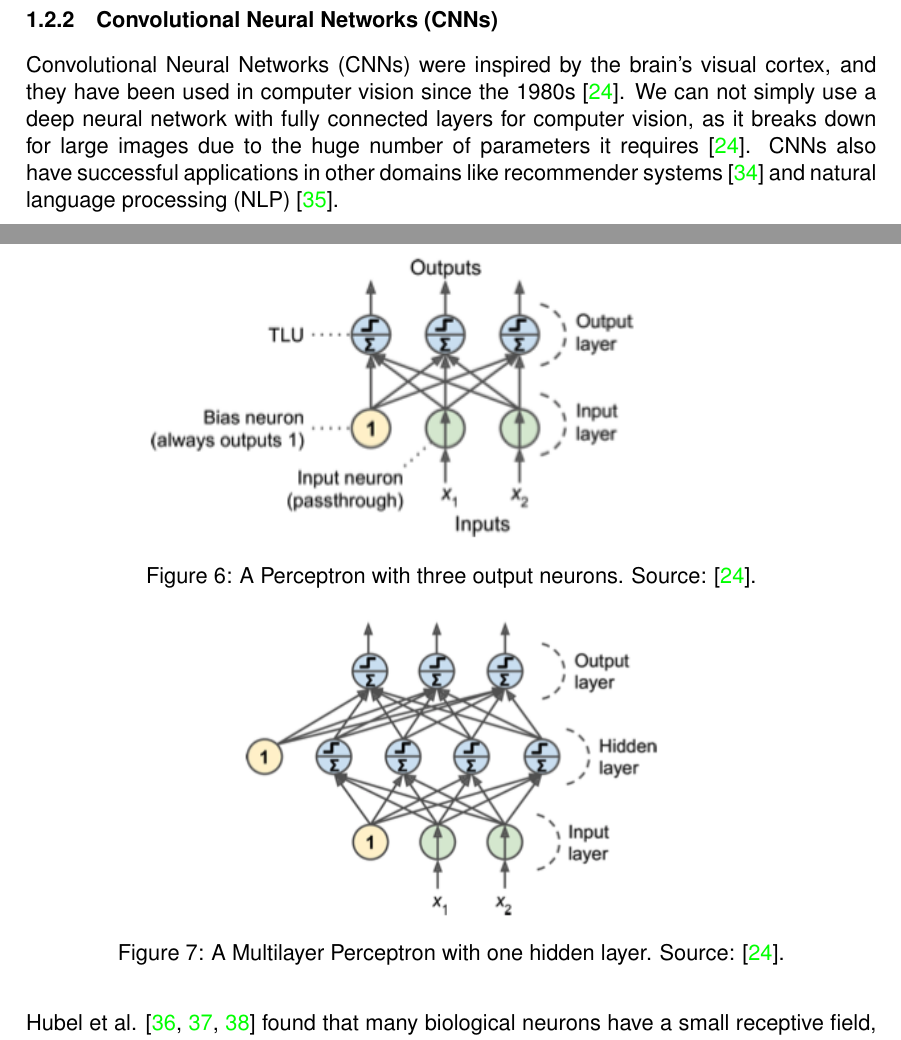
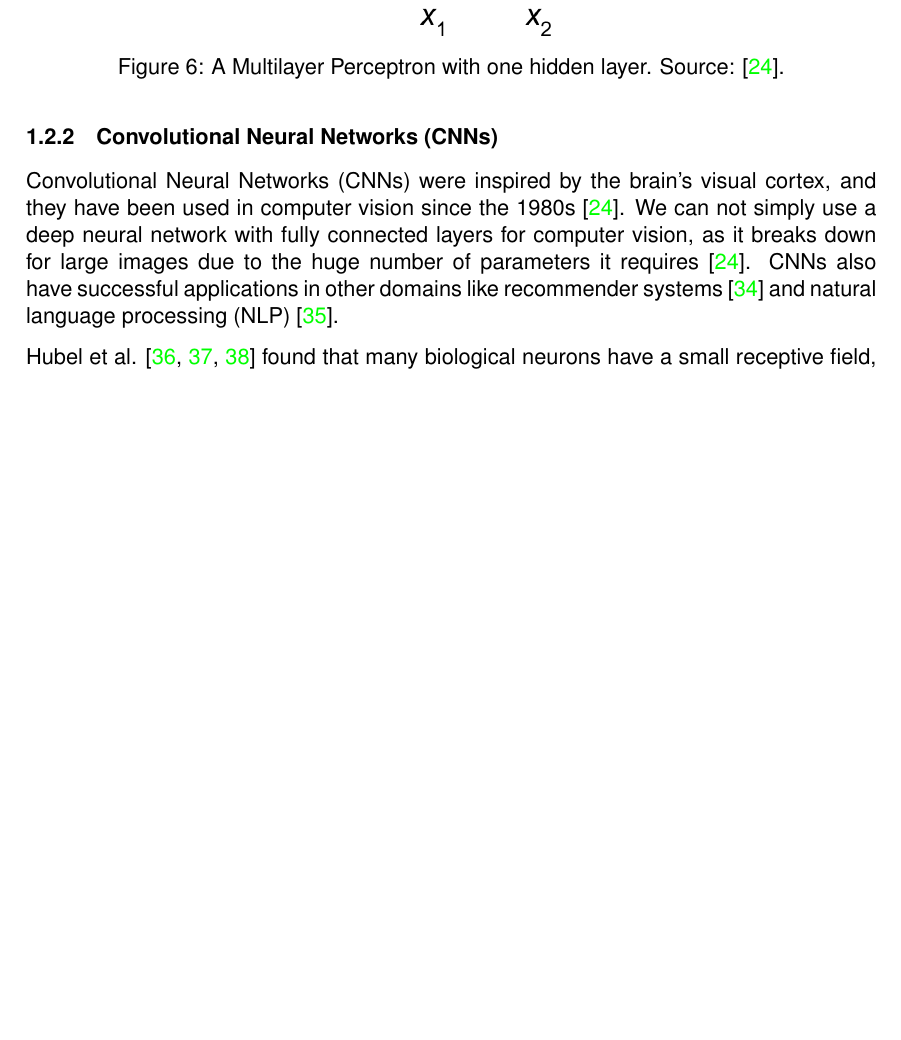
Before and after one commit to tillchen/amphora_object_detection, a LaTeX thesis (thesis/Tianyao_Chen_bachelor_thesis.tex): two parts of pages 8 and 9 of 17 before the commit and part of page 9 of 17 after it, the two joined at a grey line, cut so that both start at the same text, the shorter picture padded with empty space. Compiled offline with pdfLaTeX.

```diff
--- a/thesis/Tianyao_Chen_bachelor_thesis.tex
+++ b/thesis/Tianyao_Chen_bachelor_thesis.tex
@@ -256,13 +256,6 @@
   A single TLU can be used for simple linear binary classification, while a layer of TLUs plus a bias neuron form a
   Perceptron capable of multi-output classification \cite{geron2019hands}.
 
-  \begin{figure}[ht]
-    \begin{center}
-      \includegraphics[width=.8\textwidth]{perceptron.png}
-    \end{center}
-    \caption{A Perceptron with three output neurons. Source: \cite{geron2019hands}.}
-  \end{figure}
-
   The outputs of a fully connected layer is computed as follows, where $\mathbf{X}, \mathbf{W}, \mathbf{b}$, and $\phi$
   are respectively the input matrix, weight matrix, bias vector, and activation function:
 
```
Also changed, not shown: thesis/Tianyao_Chen_bachelor_thesis.bbl, thesis/Tianyao_Chen_bachelor_thesis.pdf, thesis/images/amphora_stowage_aboard_ship.png, thesis/images/amphora_various_shape.png, thesis/images/ann_logic_computations.png, thesis/images/cnn_layers.png, thesis/images/deep_learning_vs_traditional_computer_vision.png, thesis/images/filters.png, thesis/images/max_pooling.png, thesis/images/max_pooling_invariance.png, thesis/images/mlp.png, thesis/images/perceptron.png (deleted), thesis/images/resnet.png, thesis/images/tlu.png, 2 more files, 8 other files.
